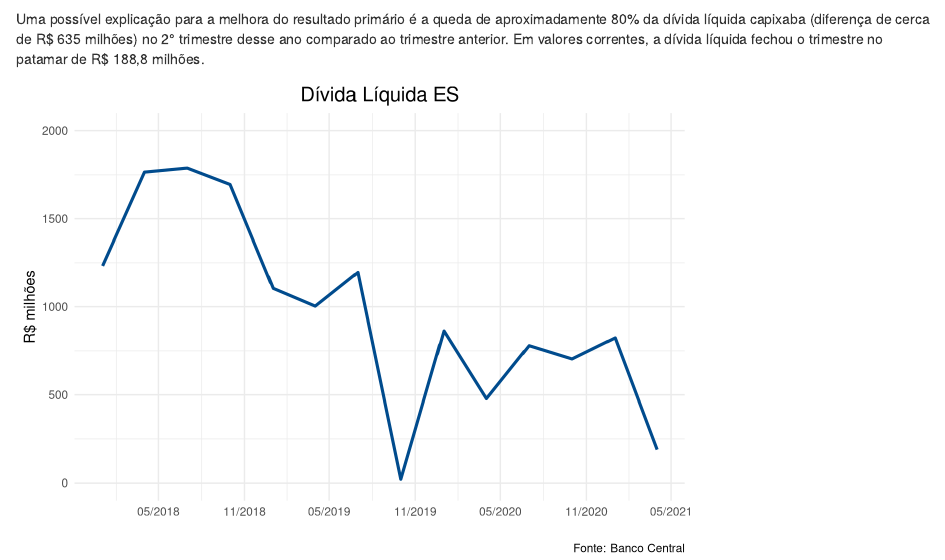
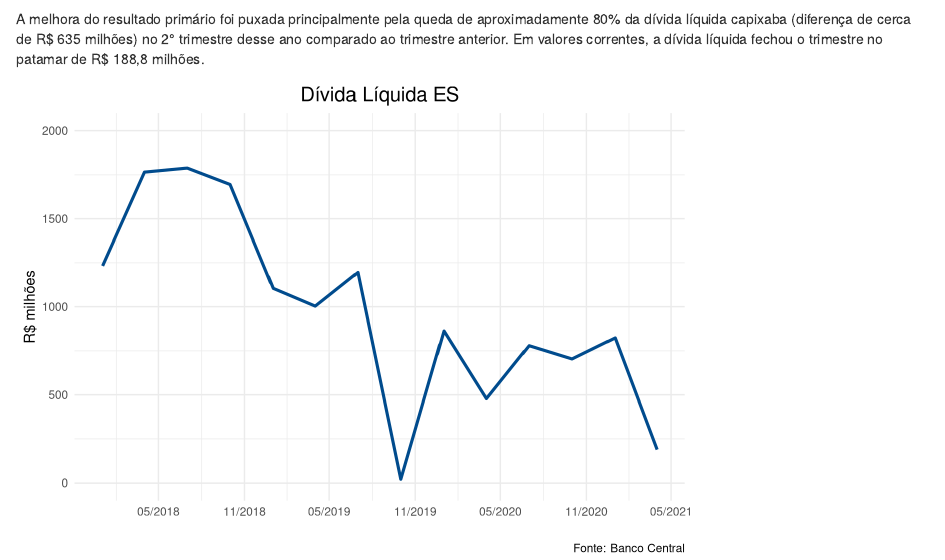
Before and after one commit to albersonmiranda/econdashboard, an R Markdown document (inst/app/www/relatorios/politica-fiscal-es/2021/012/politica-fiscal-es.rmd): the page in a window 1100 px wide, from 530 px down. Rendered offline with R 4.5, knitr and Pandoc, with nearby package versions; drawn as R Markdown's standard HTML page in place of the format the file asks for.

Commit message:
Revisão do relatório de setor público ES

````diff
--- a/inst/app/www/relatorios/politica-fiscal-es/2021/012/politica-fiscal-es.rmd
+++ b/inst/app/www/relatorios/politica-fiscal-es/2021/012/politica-fiscal-es.rmd
@@ -96,7 +96,7 @@ series$ResultadoES |>
   theme(legend.position = "none")
 ```
 
-Uma possível explicação para a melhora do resultado primário é a queda de aproximadamente 80% da dívida líquida capixaba (diferença de cerca de R$ 635 milhões) no 2° trimestre desse ano comparado ao trimestre anterior. Em valores correntes, a dívida líquida fechou o trimestre no patamar de R$ 188,8 milhões.
+A melhora do resultado primário foi puxada principalmente pela queda de aproximadamente 80% da dívida líquida capixaba (diferença de cerca de R$ 635 milhões) no 2° trimestre desse ano comparado ao trimestre anterior. Em valores correntes, a dívida líquida fechou o trimestre no patamar de R$ 188,8 milhões.
 
 ```{r divida-es}
 # plotando grafico
````
Also changed, not shown: 1 other file.
